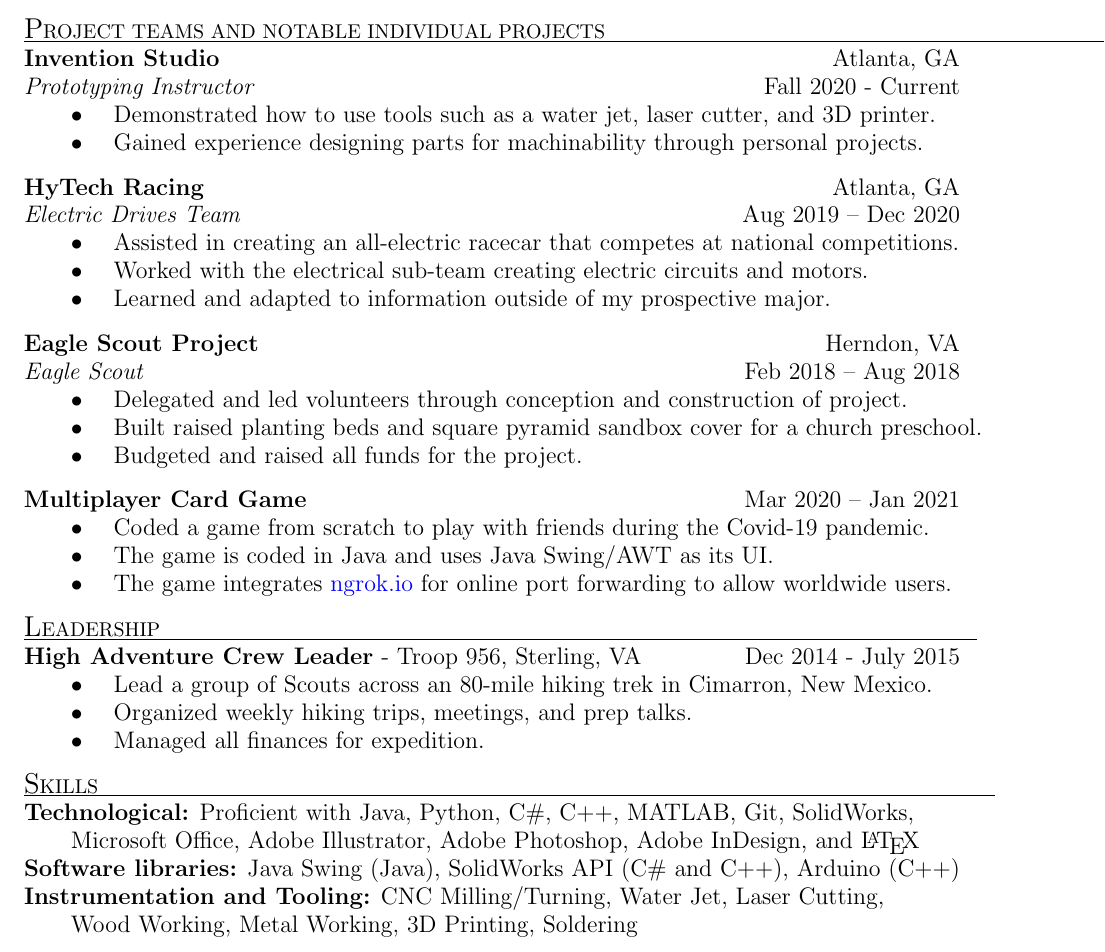
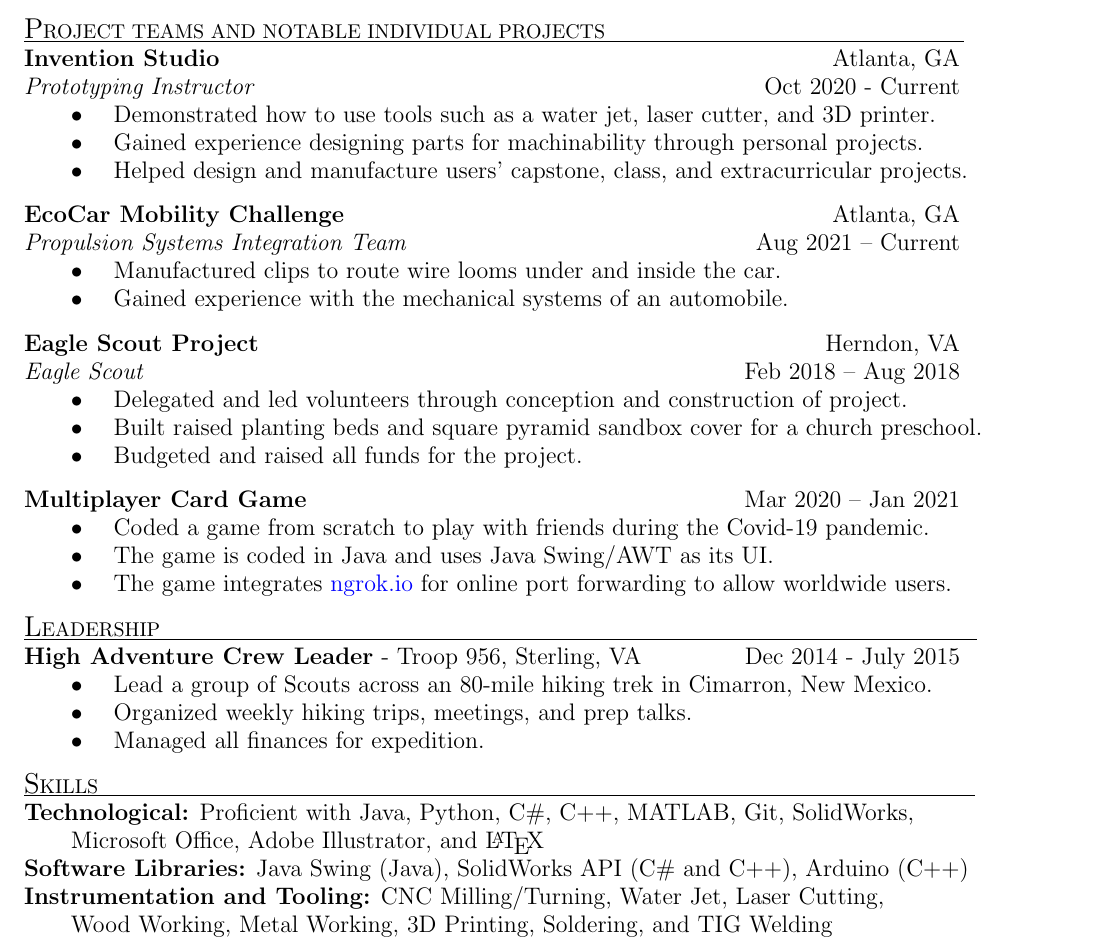
Before and after one commit to HeyItsMeEric/TeX-Documents, a LaTeX document (main.tex): part of the page, cut so that both start at the same text. Compiled offline with pdfLaTeX.

Commit message:
Resume update 2/11

```diff
--- a/main.tex
+++ b/main.tex
@@ -46,20 +46,19 @@
 \qquad • \quad Coded SolidWorks add-ins in C\# to automate time-consuming tasks.\\
 \vspace{3mm} %3mm vertical space
 
-\underline{\Large P\normalsize ROJECT TEAMS AND NOTABLE INDIVIDUAL PROJECTS\qquad\qquad\qquad\qquad\qquad\qquad\qquad\qquad\qquad\qquad\qquad\qquad\qquad\qquad\qquad\qquad\qquad\qquad\qquad\qquad\quad}\\
+\underline{\Large P\normalsize ROJECT TEAMS AND NOTABLE INDIVIDUAL PROJECTS\qquad\qquad\qquad\qquad\qquad\qquad\qquad\qquad\qquad}\\
 
 \large\textbf{Invention Studio} \hfill Atlanta, GA\\
-\large \textit{Prototyping Instructor} \hfill Fall 2020 - Current\\
+\large \textit{Prototyping Instructor} \hfill Oct 2020 - Current\\
 \qquad • \quad Demonstrated how to use tools such as a water jet, laser cutter, and 3D printer.\\
-\qquad • \quad Gained experience designing parts for machinability through personal projects.
+\qquad • \quad Gained experience designing parts for machinability through personal projects.\\
+\qquad • \quad Helped design and manufacture users’ capstone, class, and extracurricular projects.\\
 \vspace{3mm} %3mm vertical space
 
-\large\textbf{HyTech Racing}    \hfill Atlanta, GA\\
-\large\textit{Electric Drives Team} \hfill Aug 2019 – Dec 2020\\
-\qquad • \quad Assisted in creating an all-electric racecar that competes at national competitions.\\
-\qquad • \quad Worked with the electrical sub-team creating electric circuits and motors.\\
-\qquad • \quad Learned and adapted to information outside of my prospective major.\\
-\vspace{3mm} %3mm vertical space
+\large\textbf{EcoCar Mobility Challenge}    \hfill Atlanta, GA\\
+\large\textit{Propulsion Systems Integration Team} \hfill Aug 2021 – Current\\
+\qquad • \quad Manufactured clips to route wire looms under and inside the car.\\
+\qquad • \quad Gained experience with the mechanical systems of an automobile.\\\vspace{3mm} %3mm vertical space
 
 \large\textbf{Eagle Scout Project}  \hfill Herndon, VA\\
 \large\textit{Eagle Scout} \hfill Feb 2018 – Aug 2018\\
@@ -81,10 +80,10 @@
 \qquad • \quad Managed all finances for expedition.\\
 \vspace{3mm} %3mm vertical space
 
-\underline{\Large S\normalsize KILLS\qquad\qquad\qquad\qquad\qquad\qquad\qquad\qquad\qquad\qquad\qquad\qquad\qquad\qquad\qquad\qquad\qquad\qquad\qquad\qquad\qquad\qquad\quad}\\
-\large\textbf{Technological:} Proficient with Java, Python, C\#, C++, MATLAB, Git, SolidWorks, \\\qquad Microsoft Office, Adobe Illustrator, Adobe Photoshop, Adobe InDesign, and \LaTeX\\
-\large\textbf{Software libraries:} Java Swing (Java), SolidWorks API (C\# and C++), Arduino (C++)\\
-\large\textbf{Instrumentation and Tooling:} CNC Milling/Turning, Water Jet, Laser Cutting,\\\qquad Wood Working, Metal Working, 3D Printing, Soldering\\
+\underline{\Large S\normalsize KILLS\qquad\qquad\qquad\qquad\qquad\qquad\qquad\qquad\qquad\qquad\qquad\qquad\qquad\qquad\qquad\qquad\qquad\qquad\qquad\qquad\qquad\qquad}\\
+\large\textbf{Technological:} Proficient with Java, Python, C\#, C++, MATLAB, Git, SolidWorks, \\\qquad Microsoft Office, Adobe Illustrator,  and \LaTeX\\
+\large\textbf{Software Libraries:} Java Swing (Java), SolidWorks API (C\# and C++), Arduino (C++)\\
+\large\textbf{Instrumentation and Tooling:} CNC Milling/Turning, Water Jet, Laser Cutting,\\\qquad Wood Working, Metal Working, 3D Printing, Soldering, and TIG Welding\\
 
 \end{document}
 
```
Also changed, not shown: main.tex (6 more changed lines).
